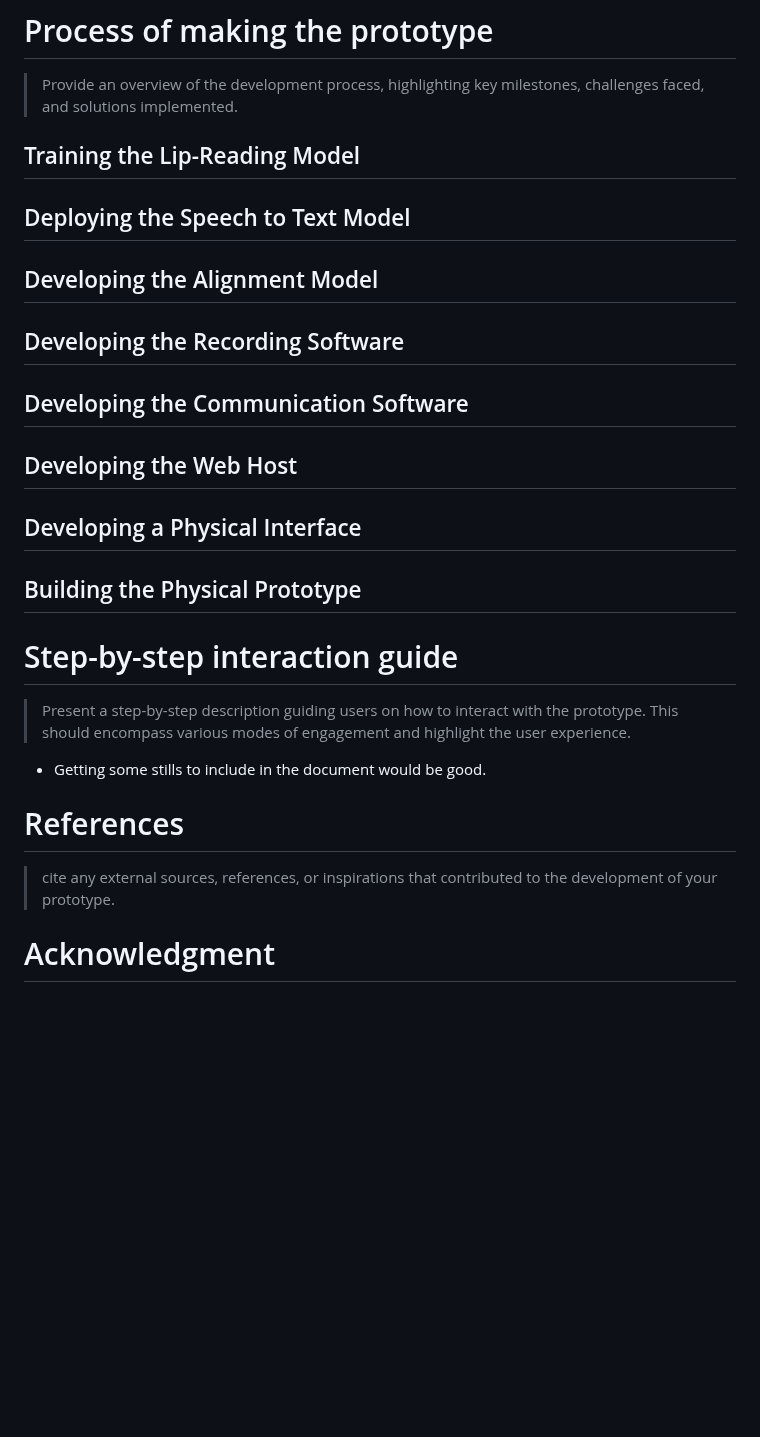
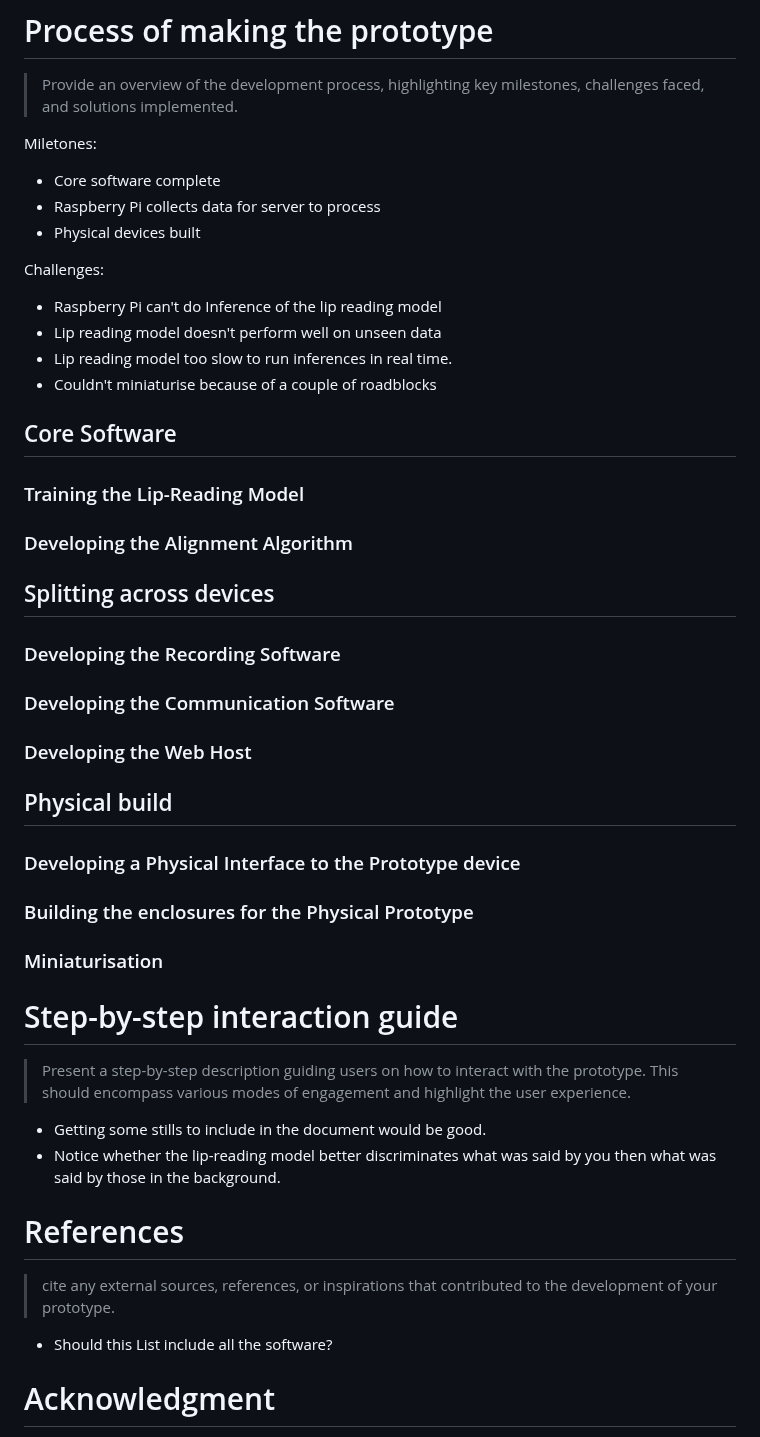
Before and after one commit to bill-mca/SIBAnetics, a Markdown page: docs/readme.md, the part around one of its changes. Drawn GitHub-style; blank space fills up the shorter version.

Commit message:
Some ideas about what to cover in describing the development process.

```diff
--- a/docs/readme.md
+++ b/docs/readme.md
@@ -162,31 +162,51 @@ Another important physical element of focused hearing is network infrastructure.
 
 > Provide an overview of the development process, highlighting key milestones, challenges faced, and solutions implemented.
 
-## Training the Lip-Reading Model
+Miletones:
+ - Core software complete
+ - Raspberry Pi collects data for server to process
+ - Physical devices built
 
-## Deploying the Speech to Text Model
+Challenges:
+ - Raspberry Pi can't do Inference of the lip reading model
+ - Lip reading model doesn't perform well on unseen data
+ - Lip reading model too slow to run inferences in real time.
+ - Couldn't miniaturise because of a couple of roadblocks
 
-## Developing the Alignment Model
+## Core Software
 
-## Developing the Recording Software
+### Training the Lip-Reading Model
 
-## Developing the Communication Software
+### Developing the Alignment Algorithm
 
-## Developing the Web Host
+## Splitting across devices
 
-## Developing a Physical Interface
+### Developing the Recording Software
 
-## Building the Physical Prototype
+### Developing the Communication Software
+
+### Developing the Web Host
+
+## Physical build
+
+### Developing a Physical Interface to the Prototype device
+
+### Building the enclosures for the Physical Prototype
+
+### Miniaturisation
 
 # Step-by-step interaction guide
 
 > Present a step-by-step description guiding users on how to interact with the prototype. This should encompass various modes of engagement and highlight the user experience.
 
  - Getting some stills to include in the document would be good.
+ - Notice whether the lip-reading model better discriminates what was said by you then what was said by those in the background.
 
 # References
 
 > cite any external sources, references, or inspirations that contributed to the development of your prototype.
+
+ - Should this List include all the software?
 
 # Acknowledgment
 
```
Also changed, not shown: other parts of docs/readme.md (+1 -1 lines).
